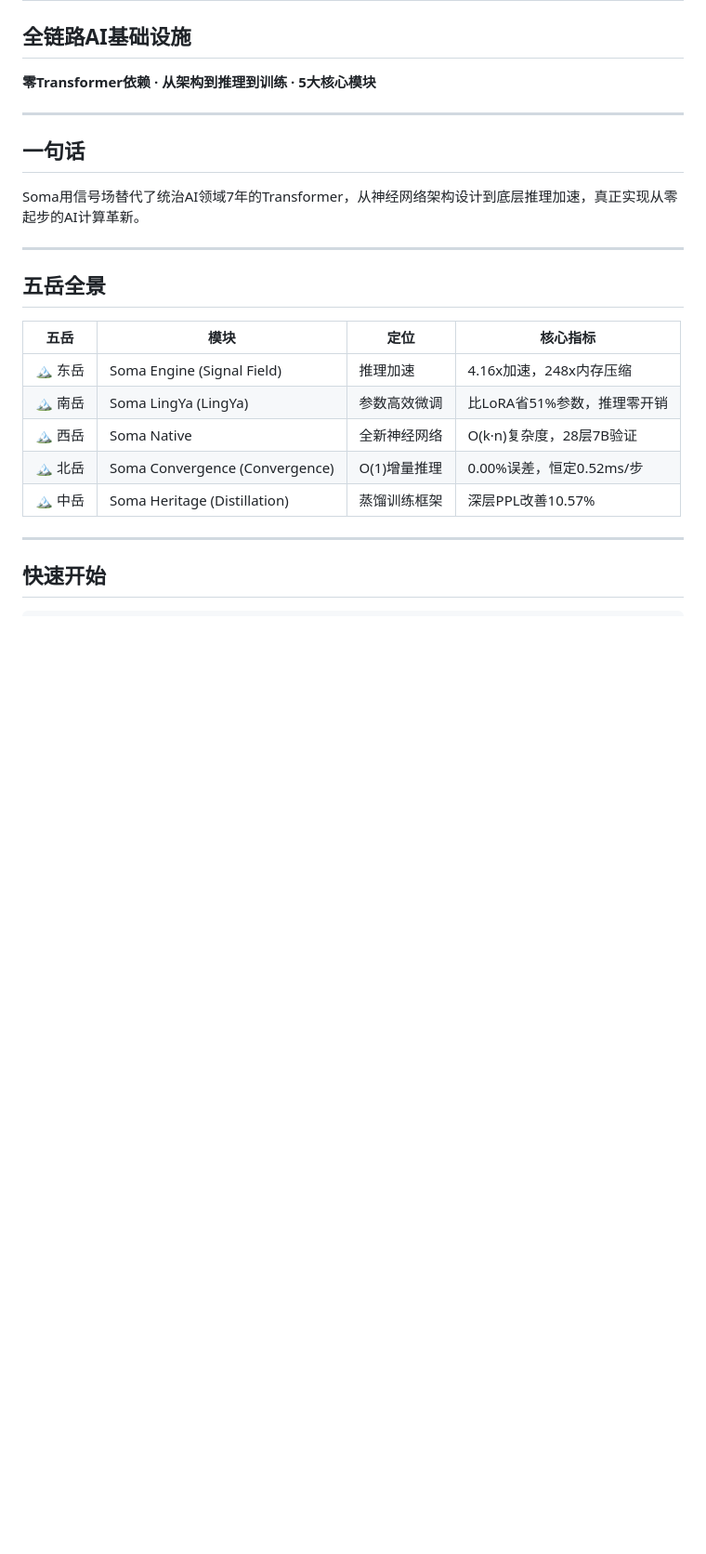
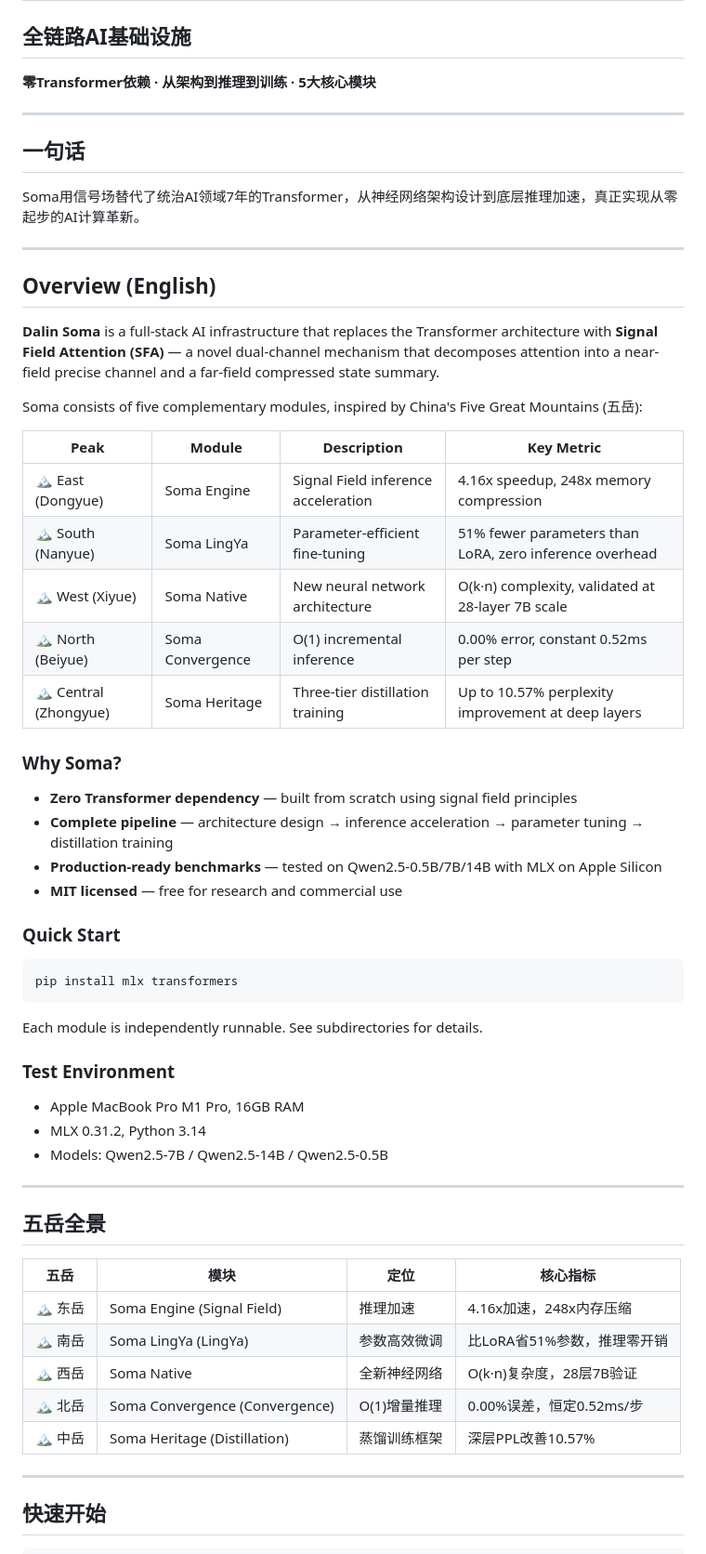
Before and after one commit to CN-QN1-dalin/signal-field-attention, a Markdown page: README.md, the part around the change. Shown at 93% size. Rendered like a GitHub page; blank space fills up the shorter version.

Commit message:
docs: add English overview section to README

````diff
--- a/README.md
+++ b/README.md
@@ -9,6 +9,43 @@
 ## 一句话
 
 Soma用信号场替代了统治AI领域7年的Transformer，从神经网络架构设计到底层推理加速，真正实现从零起步的AI计算革新。
+
+---
+
+## Overview (English)
+
+**Dalin Soma** is a full-stack AI infrastructure that replaces the Transformer architecture with **Signal Field Attention (SFA)** — a novel dual-channel mechanism that decomposes attention into a near-field precise channel and a far-field compressed state summary.
+
+Soma consists of five complementary modules, inspired by China's Five Great Mountains (五岳):
+
+| Peak | Module | Description | Key Metric |
+|------|--------|-------------|------------|
+| 🏔️ East (Dongyue) | Soma Engine | Signal Field inference acceleration | 4.16x speedup, 248x memory compression |
+| 🏔️ South (Nanyue) | Soma LingYa | Parameter-efficient fine-tuning | 51% fewer parameters than LoRA, zero inference overhead |
+| 🏔️ West (Xiyue) | Soma Native | New neural network architecture | O(k·n) complexity, validated at 28-layer 7B scale |
+| 🏔️ North (Beiyue) | Soma Convergence | O(1) incremental inference | 0.00% error, constant 0.52ms per step |
+| 🏔️ Central (Zhongyue) | Soma Heritage | Three-tier distillation training | Up to 10.57% perplexity improvement at deep layers |
+
+### Why Soma?
+
+- **Zero Transformer dependency** — built from scratch using signal field principles
+- **Complete pipeline** — architecture design → inference acceleration → parameter tuning → distillation training
+- **Production-ready benchmarks** — tested on Qwen2.5-0.5B/7B/14B with MLX on Apple Silicon
+- **MIT licensed** — free for research and commercial use
+
+### Quick Start
+
+```bash
+pip install mlx transformers
+```
+
+Each module is independently runnable. See subdirectories for details.
+
+### Test Environment
+
+- Apple MacBook Pro M1 Pro, 16GB RAM
+- MLX 0.31.2, Python 3.14
+- Models: Qwen2.5-7B / Qwen2.5-14B / Qwen2.5-0.5B
 
 ---
 
````
